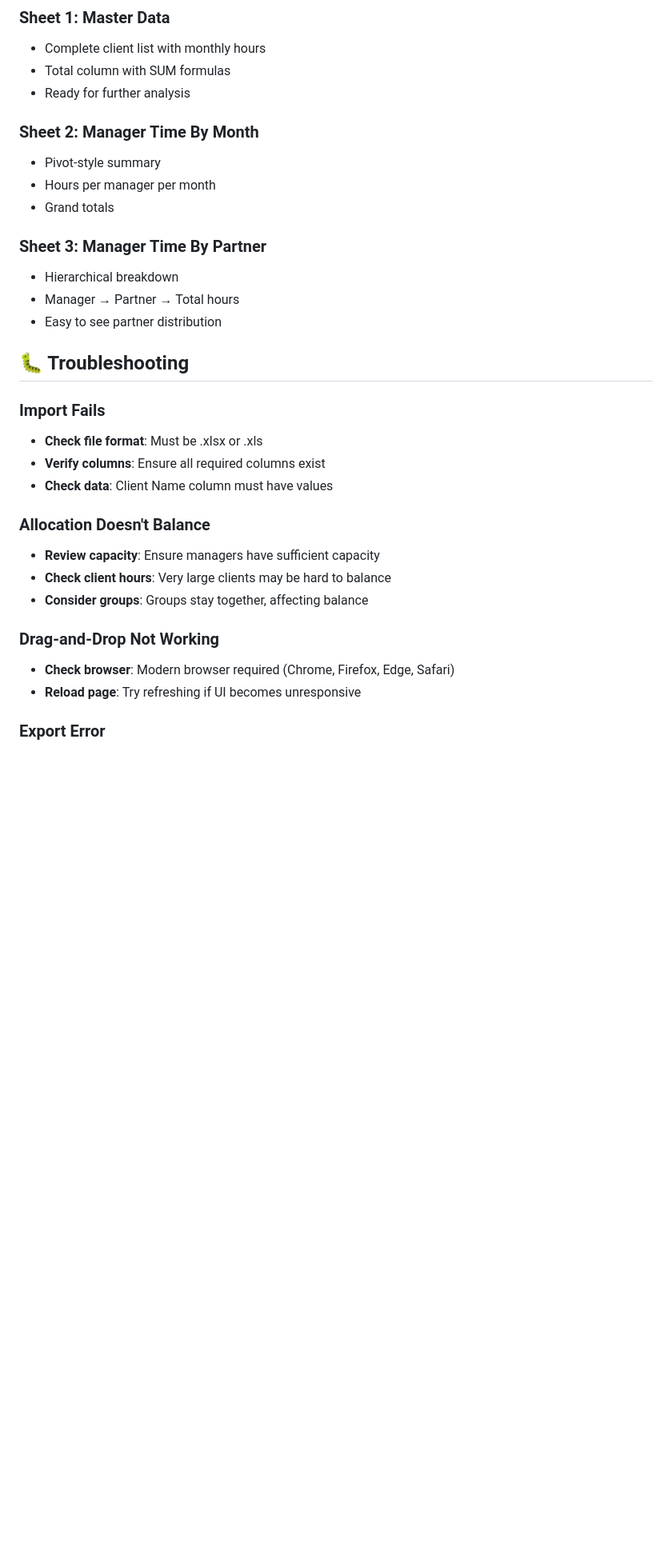
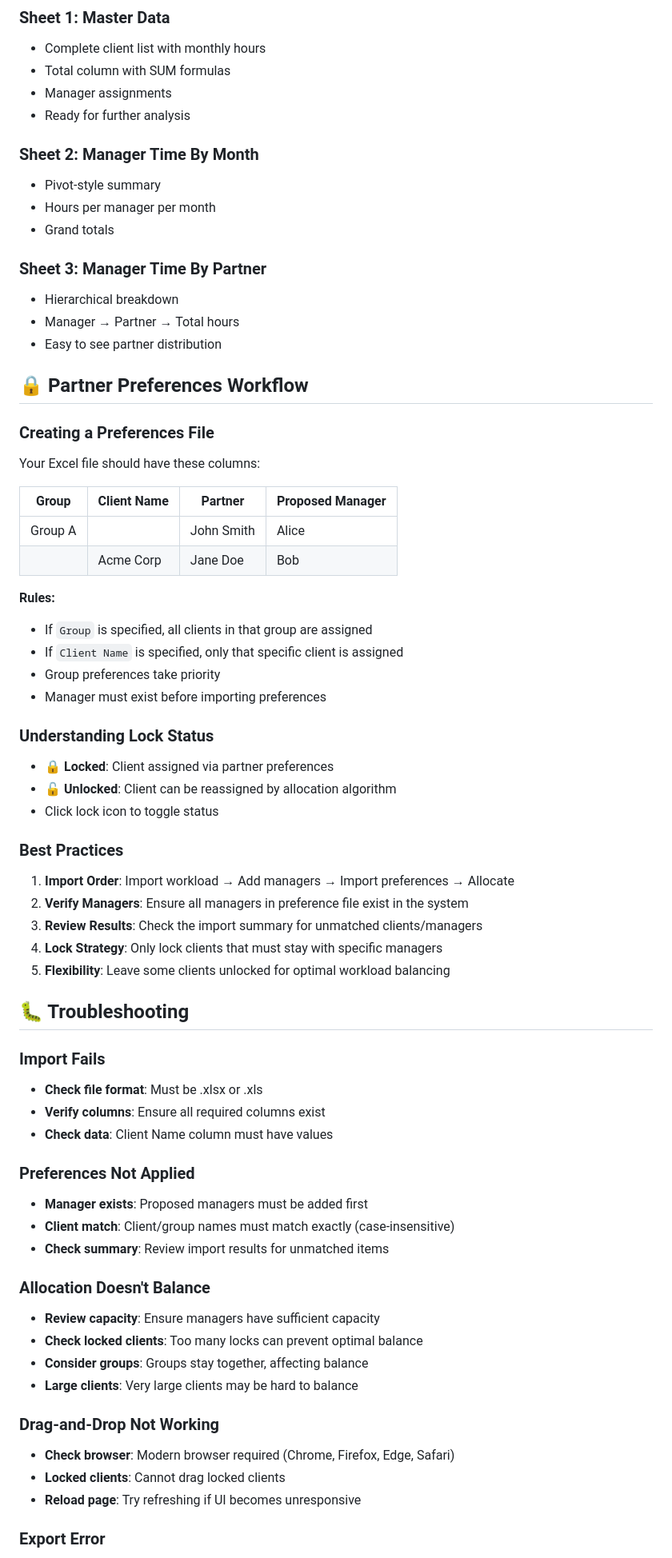
Before and after one commit to ndwiebe/workload-allocation-tool, a Markdown page: README.md, the part around the change printed below. Shown: that part at 80% size. Rendered like a GitHub page; blank space fills up the shorter version.

```diff
--- a/README.md
+++ b/README.md
@@ -189,6 +225,7 @@ This ensures balanced workloads across all months while respecting constraints.
 ### Sheet 1: Master Data
 - Complete client list with monthly hours
 - Total column with SUM formulas
+- Manager assignments
 - Ready for further analysis
 
 ### Sheet 2: Manager Time By Month
@@ -201,6 +238,37 @@ This ensures balanced workloads across all months while respecting constraints.
 - Manager → Partner → Total hours
 - Easy to see partner distribution
 
+## 🔒 Partner Preferences Workflow
+
+### Creating a Preferences File
+
+Your Excel file should have these columns:
+
+| Group | Client Name | Partner | Proposed Manager |
+|-------|-------------|---------|------------------|
+| Group A | | John Smith | Alice |
+| | Acme Corp | Jane Doe | Bob |
+
+**Rules:**
+- If `Group` is specified, all clients in that group are assigned
+- If `Client Name` is specified, only that specific client is assigned
+- Group preferences take priority
+- Manager must exist before importing preferences
+
+### Understanding Lock Status
+
+- 🔒 **Locked**: Client assigned via partner preferences
+- 🔓 **Unlocked**: Client can be reassigned by allocation algorithm
+- Click lock icon to toggle status
+
+### Best Practices
+
+1. **Import Order**: Import workload → Add managers → Import preferences → Allocate
+2. **Verify Managers**: Ensure all managers in preference file exist in the system
+3. **Review Results**: Check the import summary for unmatched clients/managers
+4. **Lock Strategy**: Only lock clients that must stay with specific managers
+5. **Flexibility**: Leave some clients unlocked for optimal workload balancing
+
 ## 🐛 Troubleshooting
 
 ### Import Fails
@@ -208,13 +276,20 @@ This ensures balanced workloads across all months while respecting constraints.
 - **Verify columns**: Ensure all required columns exist
 - **Check data**: Client Name column must have values
 
+### Preferences Not Applied
+- **Manager exists**: Proposed managers must be added first
+- **Client match**: Client/group names must match exactly (case-insensitive)
+- **Check summary**: Review import results for unmatched items
+
 ### Allocation Doesn't Balance
 - **Review capacity**: Ensure managers have sufficient capacity
-- **Check client hours**: Very large clients may be hard to balance
+- **Check locked clients**: Too many locks can prevent optimal balance
 - **Consider groups**: Groups stay together, affecting balance
+- **Large clients**: Very large clients may be hard to balance
 
 ### Drag-and-Drop Not Working
 - **Check browser**: Modern browser required (Chrome, Firefox, Edge, Safari)
+- **Locked clients**: Cannot drag locked clients
 - **Reload page**: Try refreshing if UI becomes unresponsive
 
 ### Export Error
```
Also changed, not shown: other parts of README.md (+82 -31 lines).
